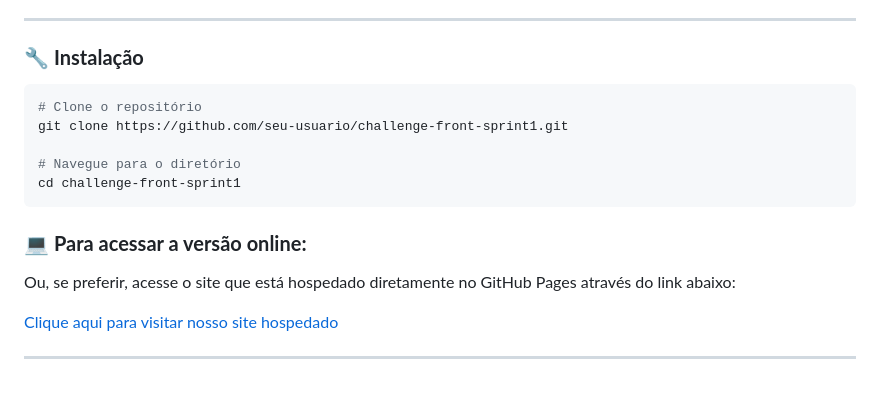
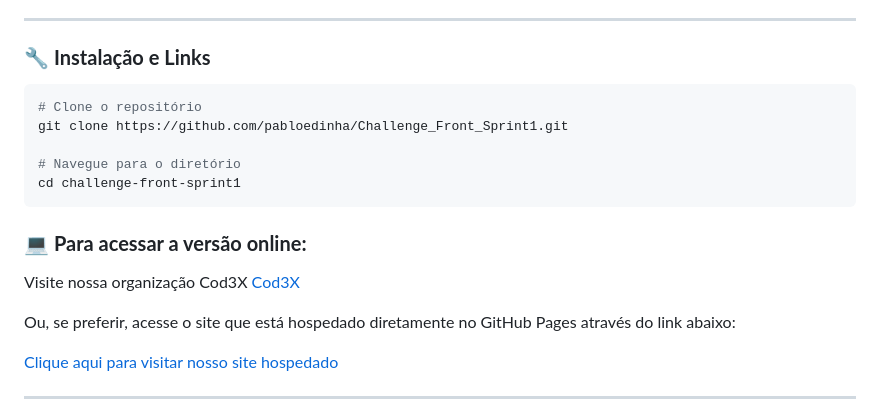
Before and after one commit to pabloedinha/Challenge_Front_Sprint1, a Markdown page: README.md, the part around the change. GitHub-like rendering; blank space fills up the shorter version.

Commit message:
atualiza seção de instalação com novo link do repositório e adiciona link para o site hospedado no GitHub Pages

````diff
--- a/README.md
+++ b/README.md
@@ -207,16 +207,19 @@ Desenvolvido com abordagem **Desktop-First** e breakpoint estratégico:
 </details>
 
 ---
-### 🔧 **Instalação**
+### 🔧 **Instalação e Links**
 
 ```bash
 # Clone o repositório
-git clone https://github.com/seu-usuario/challenge-front-sprint1.git
+git clone https://github.com/pabloedinha/Challenge_Front_Sprint1.git
 
 # Navegue para o diretório
 cd challenge-front-sprint1
 ```
 ### 💻 **Para acessar a versão online:**
+
+Visite nossa organização Cod3X
+[Cod3X](https://github.com/FIAP-Cod3X)
 
 Ou, se preferir, acesse o site que está hospedado diretamente no GitHub Pages através do link abaixo:
 
````
